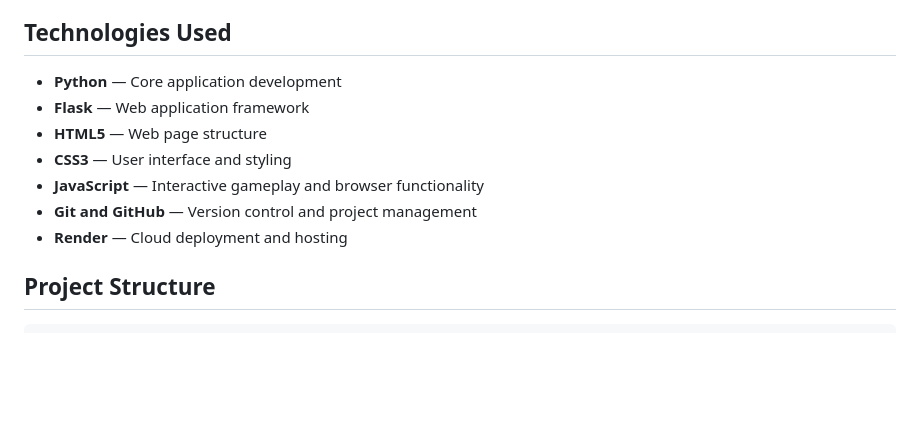
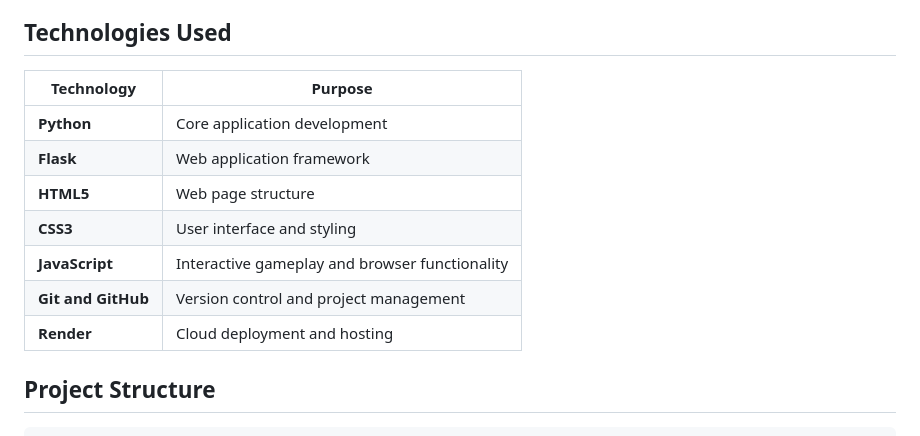
Before and after one commit to Sheetal-shinde075/MindCare_AI, a Markdown page: README.md, the part around the change. Rendered like a GitHub page; blank space fills up the shorter version.

Commit message:
Improve technologies section

```diff
--- a/README.md
+++ b/README.md
@@ -33,13 +33,15 @@
 
 ## Technologies Used
 
-- **Python** — Core application development
-- **Flask** — Web application framework
-- **HTML5** — Web page structure
-- **CSS3** — User interface and styling
-- **JavaScript** — Interactive gameplay and browser functionality
-- **Git and GitHub** — Version control and project management
-- **Render** — Cloud deployment and hosting
+| Technology | Purpose |
+|------------|---------|
+| **Python** | Core application development |
+| **Flask** | Web application framework |
+| **HTML5** | Web page structure |
+| **CSS3** | User interface and styling |
+| **JavaScript** | Interactive gameplay and browser functionality |
+| **Git and GitHub** | Version control and project management |
+| **Render** | Cloud deployment and hosting |
 
 ## Project Structure
 
```
